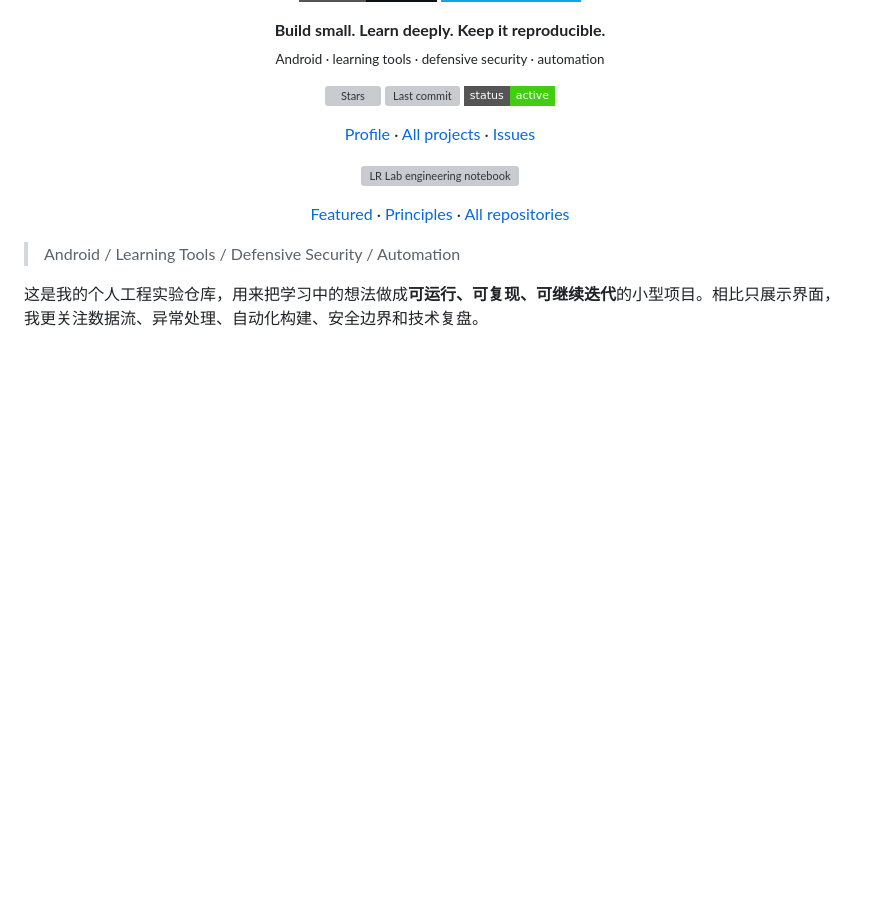
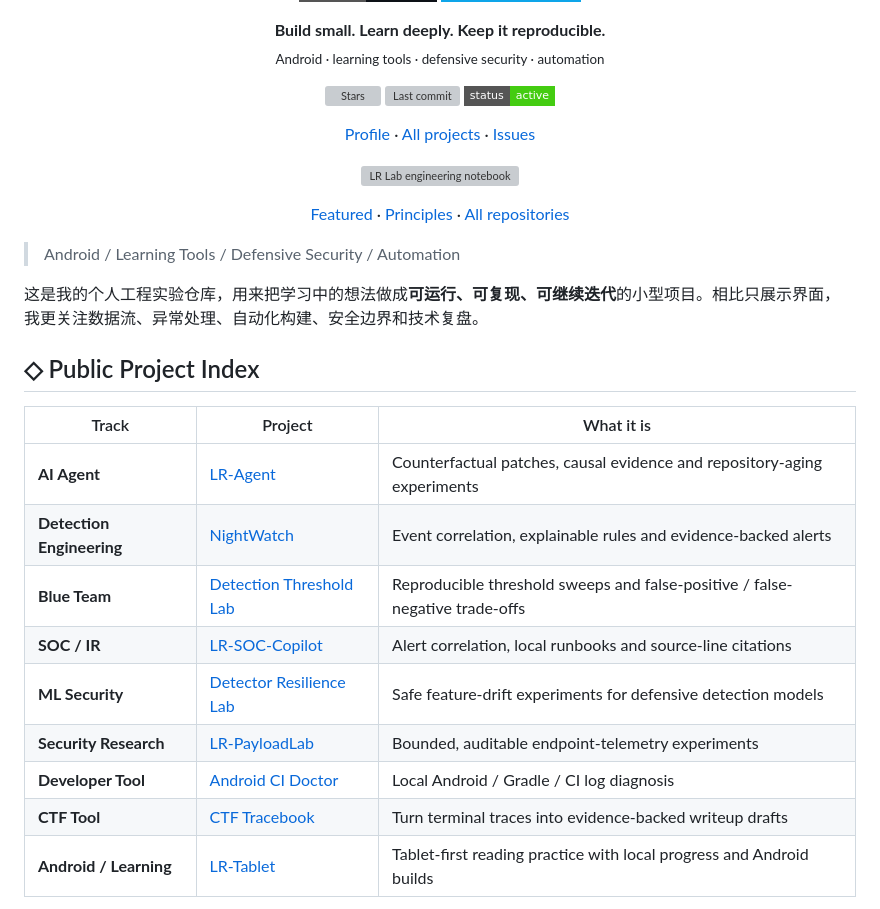
Before and after one commit to LLR6/-, a Markdown page: README.md, the part around one of its changes. GitHub-like rendering; badges without logos; blank space fills up the shorter version; grey boxes are pictures that could not be loaded.

Commit message:
docs: add public project index and repository network

```diff
--- a/README.md
+++ b/README.md
@@ -24,3 +24,20 @@
 > Android / Learning Tools / Defensive Security / Automation
 
 这是我的个人工程实验仓库，用来把学习中的想法做成**可运行、可复现、可继续迭代**的小型项目。相比只展示界面，我更关注数据流、异常处理、自动化构建、安全边界和技术复盘。
+
+<!-- LR-PUBLIC-INDEX:START -->
+
+## ◇ Public Project Index
+
+| Track | Project | What it is |
+|---|---|---|
+| **AI Agent** | [LR-Agent](https://github.com/LLR6/LR-agent) | Counterfactual patches, causal evidence and repository-aging experiments |
+| **Detection Engineering** | [NightWatch](https://github.com/LLR6/Cybersecurity-Detection-Engineering-Android-Automation-Learning-by-Building) | Event correlation, explainable rules and evidence-backed alerts |
+| **Blue Team** | [Detection Threshold Lab](https://github.com/LLR6/lr-detection-lab) | Reproducible threshold sweeps and false-positive / false-negative trade-offs |
+| **SOC / IR** | [LR-SOC-Copilot](https://github.com/LLR6/LR-SOC-Copilot) | Alert correlation, local runbooks and source-line citations |
+| **ML Security** | [Detector Resilience Lab](https://github.com/LLR6/LR-Detector-Resilience-Lab) | Safe feature-drift experiments for defensive detection models |
+| **Security Research** | [LR-PayloadLab](https://github.com/LLR6/LR-PayloadLab) | Bounded, auditable endpoint-telemetry experiments |
+| **Developer Tool** | [Android CI Doctor](https://github.com/LLR6/lr-android-ci-doctor) | Local Android / Gradle / CI log diagnosis |
+| **CTF Tool** | [CTF Tracebook](https://github.com/LLR6/lr-ctf-tracebook) | Turn terminal traces into evidence-backed writeup drafts |
+| **Android / Learning** | [LR-Tablet](https://github.com/LLR6/LR-Tablet) | Tablet-first reading practice with local progress and Android builds |
+
```
Also changed, not shown: other parts of README.md (+8 -0 lines).
